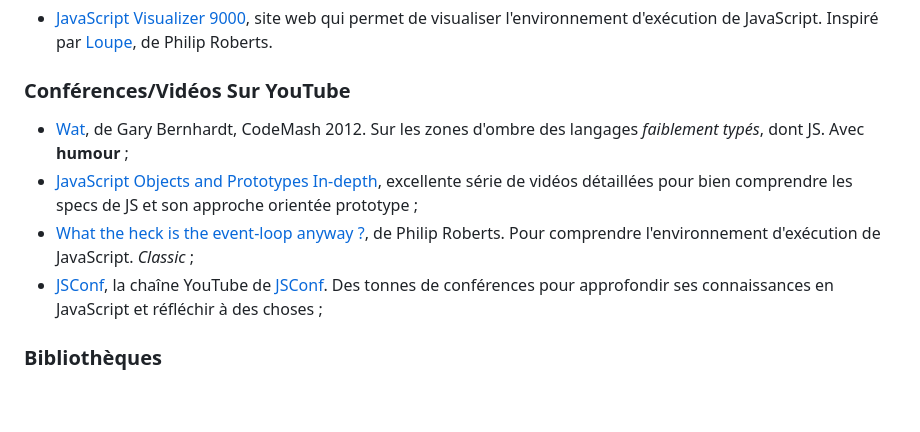
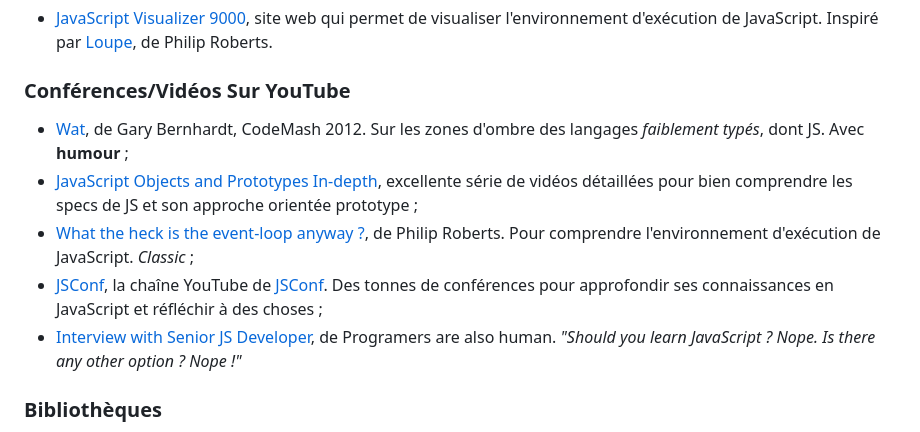
Before and after one commit to paul-schuhm/developpement-cote-client-js-2, a Markdown page: README.md, the part around the change. GitHub-like rendering; blank space fills up the shorter version.

Commit message:
mise a jour

```diff
--- a/README.md
+++ b/README.md
@@ -52,13 +52,12 @@ Ce dépôt contient les sources du module *Développement Front-End* (côté cli
 
 ### Conférences/Vidéos Sur YouTube
 
-<!--
-Senior JS Developer
- -->
+
 - [Wat](https://www.destroyallsoftware.com/talks/wat), de Gary Bernhardt, CodeMash 2012. Sur les zones d'ombre des langages *faiblement typés*, dont JS. Avec **humour** ;
 - [JavaScript Objects and Prototypes In-depth](https://youtube.com/playlist?list=PLqq-6Pq4lTTaflXUL0v3TSm86nodn0c_u), excellente série de vidéos détaillées pour bien comprendre les specs de JS et son approche orientée prototype ;
 - [What the heck is the event-loop anyway ?](https://www.youtube.com/watch?v=8aGhZQkoFbQ), de Philip Roberts. Pour comprendre l'environnement d'exécution de JavaScript. *Classic* ;
 - [JSConf](https://www.youtube.com/@jsconf_), la chaîne YouTube de [JSConf](https://jsconf.com/). Des tonnes de conférences pour approfondir ses connaissances en JavaScript et réfléchir à des choses ;
+- [Interview with Senior JS Developer](https://www.youtube.com/watch?v=Uo3cL4nrGOk), de Programers are also human. *"Should you learn JavaScript ? Nope. Is there any other option ? Nope !"*
 
 ### Bibliothèques
 
```
